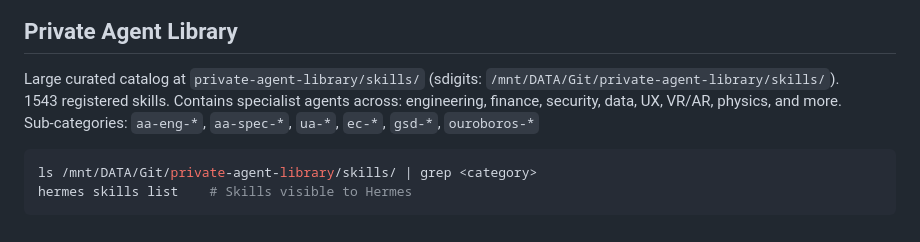
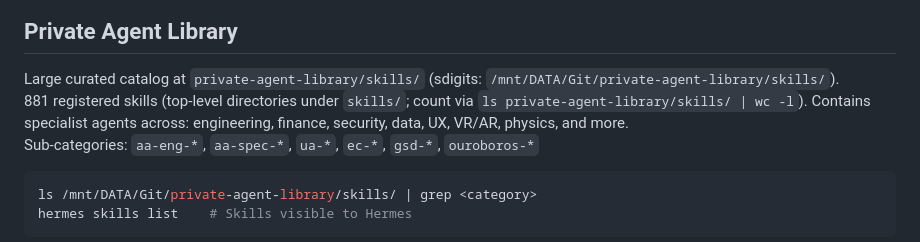
Before and after one commit to SteveDigital-Dev/The-Nexus, a Markdown page: indexes/SKILLS.md, the part around one of its changes. Rendered like a GitHub page.

````diff
--- a/indexes/SKILLS.md
+++ b/indexes/SKILLS.md
@@ -71,7 +71,7 @@ ollama run infraops-orchestrator "Describe fleet topology"
 ## Private Agent Library
 
 Large curated catalog at `private-agent-library/skills/` (sdigits: `/mnt/DATA/Git/private-agent-library/skills/`).
-1543 registered skills. Contains specialist agents across: engineering, finance, security, data, UX, VR/AR, physics, and more.
+881 registered skills (top-level directories under `skills/`; count via `ls private-agent-library/skills/ | wc -l`). Contains specialist agents across: engineering, finance, security, data, UX, VR/AR, physics, and more.
 Sub-categories: `aa-eng-*`, `aa-spec-*`, `ua-*`, `ec-*`, `gsd-*`, `ouroboros-*`
 
 ```bash
````
Also changed, not shown: other parts of indexes/SKILLS.md (+1 -1 lines).
